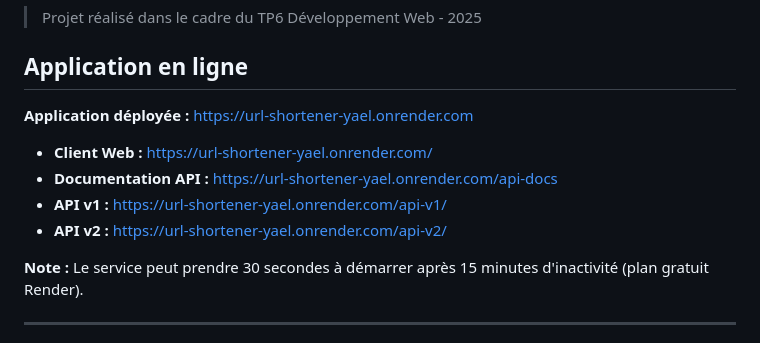
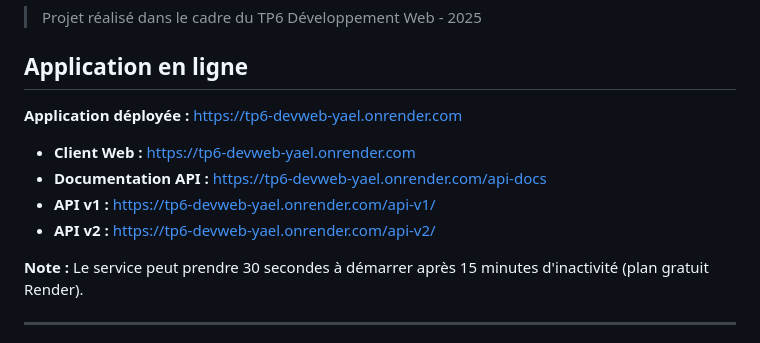
Before and after one commit to yael1NC/TP6_devweb_yael, a Markdown page: README.md, the part around the change. Rendered like a GitHub page.

```diff
--- a/README.md
+++ b/README.md
@@ -6,12 +6,12 @@ Service complet de réduction d'URL avec authentification, négociation de conte
 
 ## Application en ligne
 
-**Application déployée :** https://url-shortener-yael.onrender.com
+**Application déployée :** https://tp6-devweb-yael.onrender.com
 
-- **Client Web :** https://url-shortener-yael.onrender.com/
-- **Documentation API :** https://url-shortener-yael.onrender.com/api-docs
-- **API v1 :** https://url-shortener-yael.onrender.com/api-v1/
-- **API v2 :** https://url-shortener-yael.onrender.com/api-v2/
+- **Client Web :** https://tp6-devweb-yael.onrender.com
+- **Documentation API :** https://tp6-devweb-yael.onrender.com/api-docs
+- **API v1 :** https://tp6-devweb-yael.onrender.com/api-v1/
+- **API v2 :** https://tp6-devweb-yael.onrender.com/api-v2/
 
 **Note :** Le service peut prendre 30 secondes à démarrer après 15 minutes d'inactivité (plan gratuit Render).
 
```
